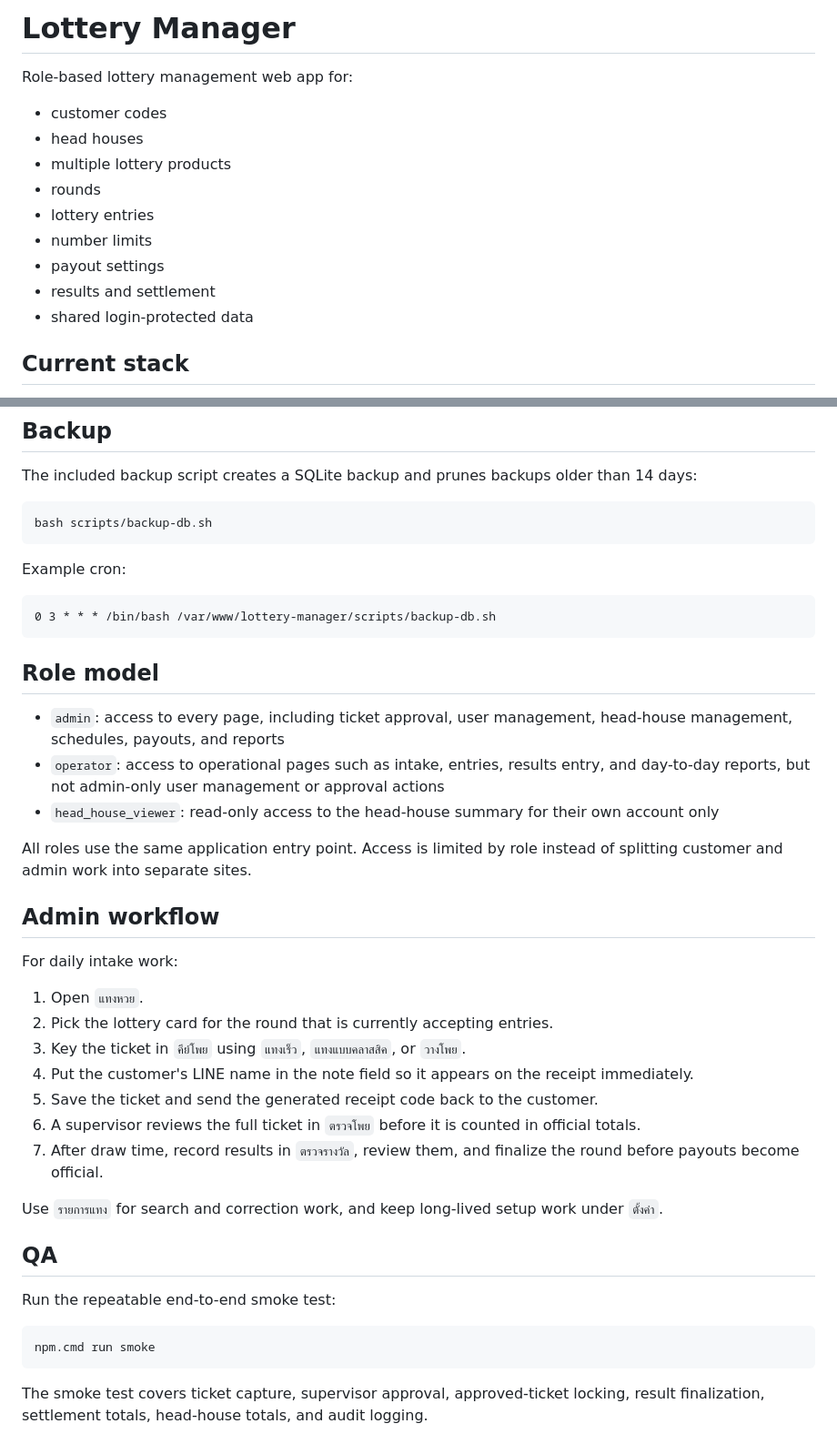
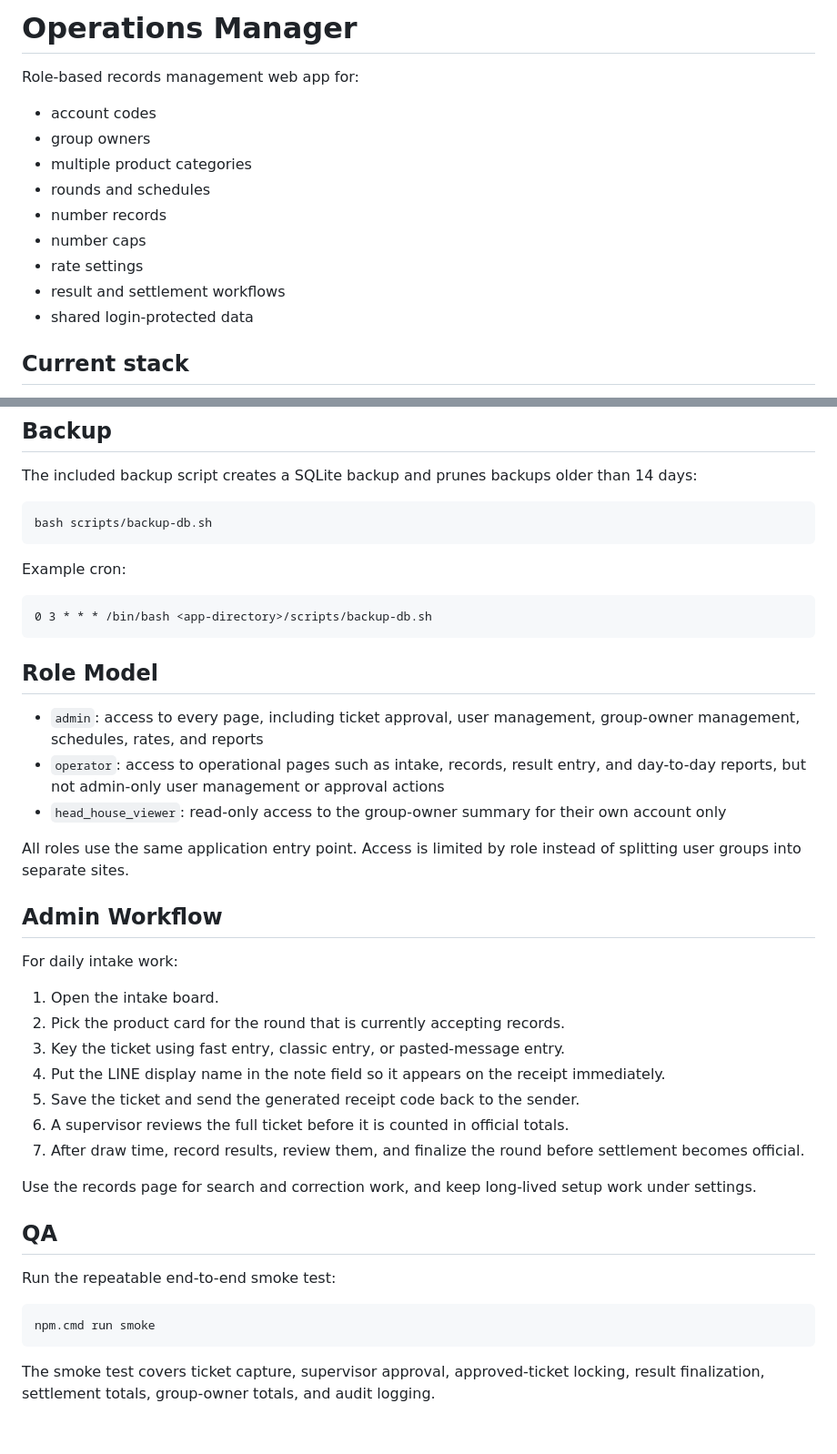
Before and after one commit to korpaiix-dev/lottery-manager, a Markdown page: README.md, 2 parts joined by grey strips. Shown at 91% size. Rendered like a GitHub page.

````diff
--- a/README.md
+++ b/README.md
@@ -1,15 +1,15 @@
-# Lottery Manager
+# Operations Manager
 
-Role-based lottery management web app for:
+Role-based records management web app for:
 
-- customer codes
-- head houses
-- multiple lottery products
-- rounds
-- lottery entries
-- number limits
-- payout settings
-- results and settlement
+- account codes
+- group owners
+- multiple product categories
+- rounds and schedules
+- number records
+- number caps
+- rate settings
+- result and settlement workflows
 - shared login-protected data
 
 ## Current stack
@@ -106,30 +102,30 @@ bash scripts/backup-db.sh
 Example cron:
 
 ```cron
-0 3 * * * /bin/bash /var/www/lottery-manager/scripts/backup-db.sh
+0 3 * * * /bin/bash <app-directory>/scripts/backup-db.sh
 ```
 
-## Role model
+## Role Model
 
-- `admin`: access to every page, including ticket approval, user management, head-house management, schedules, payouts, and reports
-- `operator`: access to operational pages such as intake, entries, results entry, and day-to-day reports, but not admin-only user management or approval actions
-- `head_house_viewer`: read-only access to the head-house summary for their own account only
+- `admin`: access to every page, including ticket approval, user management, group-owner management, schedules, rates, and reports
+- `operator`: access to operational pages such as intake, records, result entry, and day-to-day reports, but not admin-only user management or approval actions
+- `head_house_viewer`: read-only access to the group-owner summary for their own account only
 
-All roles use the same application entry point. Access is limited by role instead of splitting customer and admin work into separate sites.
+All roles use the same application entry point. Access is limited by role instead of splitting user groups into separate sites.
 
-## Admin workflow
+## Admin Workflow
 
 For daily intake work:
 
-1. Open `แทงหวย`.
-2. Pick the lottery card for the round that is currently accepting entries.
-3. Key the ticket in `คีย์โพย` using `แทงเร็ว`, `แทงแบบคลาสสิค`, or `วางโพย`.
-4. Put the customer's LINE name in the note field so it appears on the receipt immediately.
-5. Save the ticket and send the generated receipt code back to the customer.
-6. A supervisor reviews the full ticket in `ตรวจโพย` before it is counted in official totals.
-7. After draw time, record results in `ตรวจรางวัล`, review them, and finalize the round before payouts become official.
+1. Open the intake board.
+2. Pick the product card for the round that is currently accepting records.
+3. Key the ticket using fast entry, classic entry, or pasted-message entry.
+4. Put the LINE display name in the note field so it appears on the receipt immediately.
+5. Save the ticket and send the generated receipt code back to the sender.
+6. A supervisor reviews the full ticket before it is counted in official totals.
+7. After draw time, record results, review them, and finalize the round before settlement becomes official.
 
-Use `รายการแทง` for search and correction work, and keep long-lived setup work under `ตั้งค่า`.
+Use the records page for search and correction work, and keep long-lived setup work under settings.
 
 ## QA
 
@@ -139,4 +135,4 @@ Run the repeatable end-to-end smoke test:
 npm.cmd run smoke
 ```
 
-The smoke test covers ticket capture, supervisor approval, approved-ticket locking, result finalization, settlement totals, head-house totals, and audit logging.
+The smoke test covers ticket capture, supervisor approval, approved-ticket locking, result finalization, settlement totals, group-owner totals, and audit logging.
````
Also changed, not shown: other parts of README.md (+21 -25 lines).
